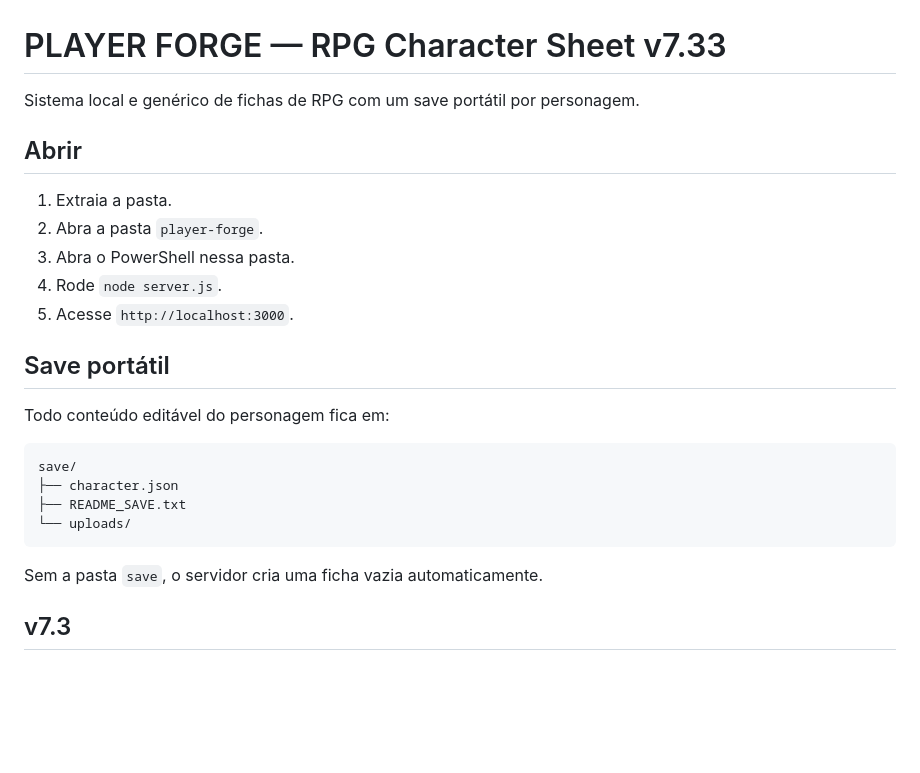
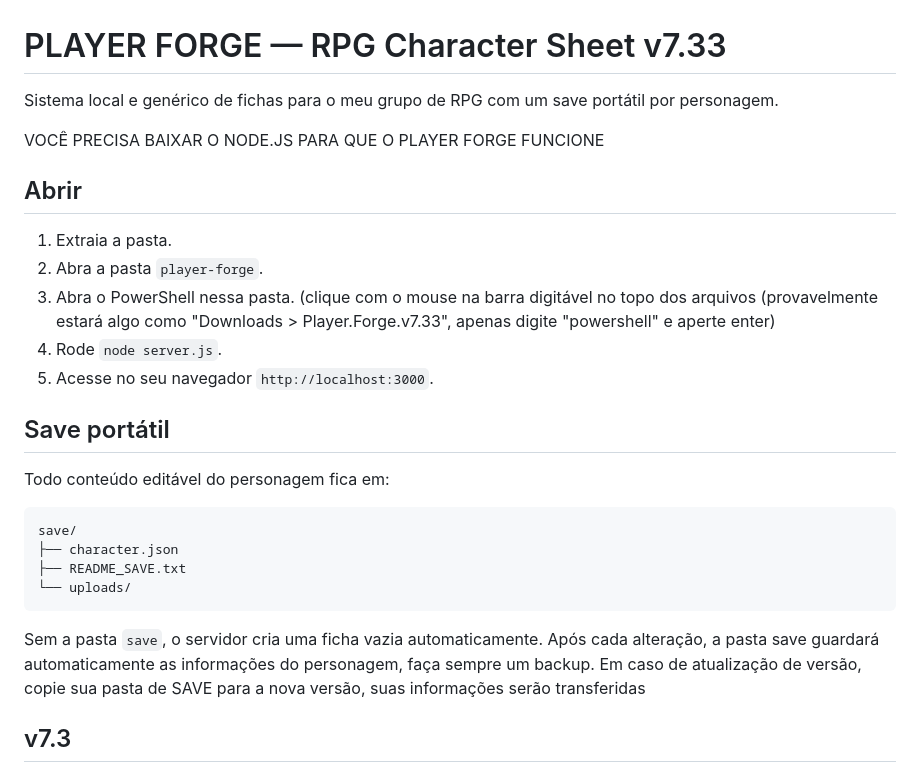
Before and after one commit to Astaflipper/player-forge, a Markdown page: README.md, the part around the change. GitHub-like rendering; blank space fills up the shorter version.

````diff
--- a/README.md
+++ b/README.md
@@ -1,14 +1,16 @@
 # PLAYER FORGE — RPG Character Sheet v7.33
 
-Sistema local e genérico de fichas de RPG com um save portátil por personagem.
+Sistema local e genérico de fichas para o meu grupo de RPG com um save portátil por personagem.
+
+VOCÊ PRECISA BAIXAR O NODE.JS PARA QUE O PLAYER FORGE FUNCIONE
 
 ## Abrir
 
 1. Extraia a pasta.
 2. Abra a pasta `player-forge`.
-3. Abra o PowerShell nessa pasta.
+3. Abra o PowerShell nessa pasta. (clique com o mouse na barra digitável no topo dos arquivos (provavelmente estará algo como "Downloads > Player.Forge.v7.33", apenas digite "powershell" e aperte enter)
 4. Rode `node server.js`.
-5. Acesse `http://localhost:3000`.
+5. Acesse no seu navegador `http://localhost:3000`.
 
 ## Save portátil
 
@@ -22,6 +24,8 @@ save/
 ```
 
 Sem a pasta `save`, o servidor cria uma ficha vazia automaticamente.
+Após cada alteração, a pasta save guardará automaticamente as informações do personagem, faça sempre um backup.
+Em caso de atualização de versão, copie sua pasta de SAVE para a nova versão, suas informações serão transferidas
 
 ## v7.3
 
````
